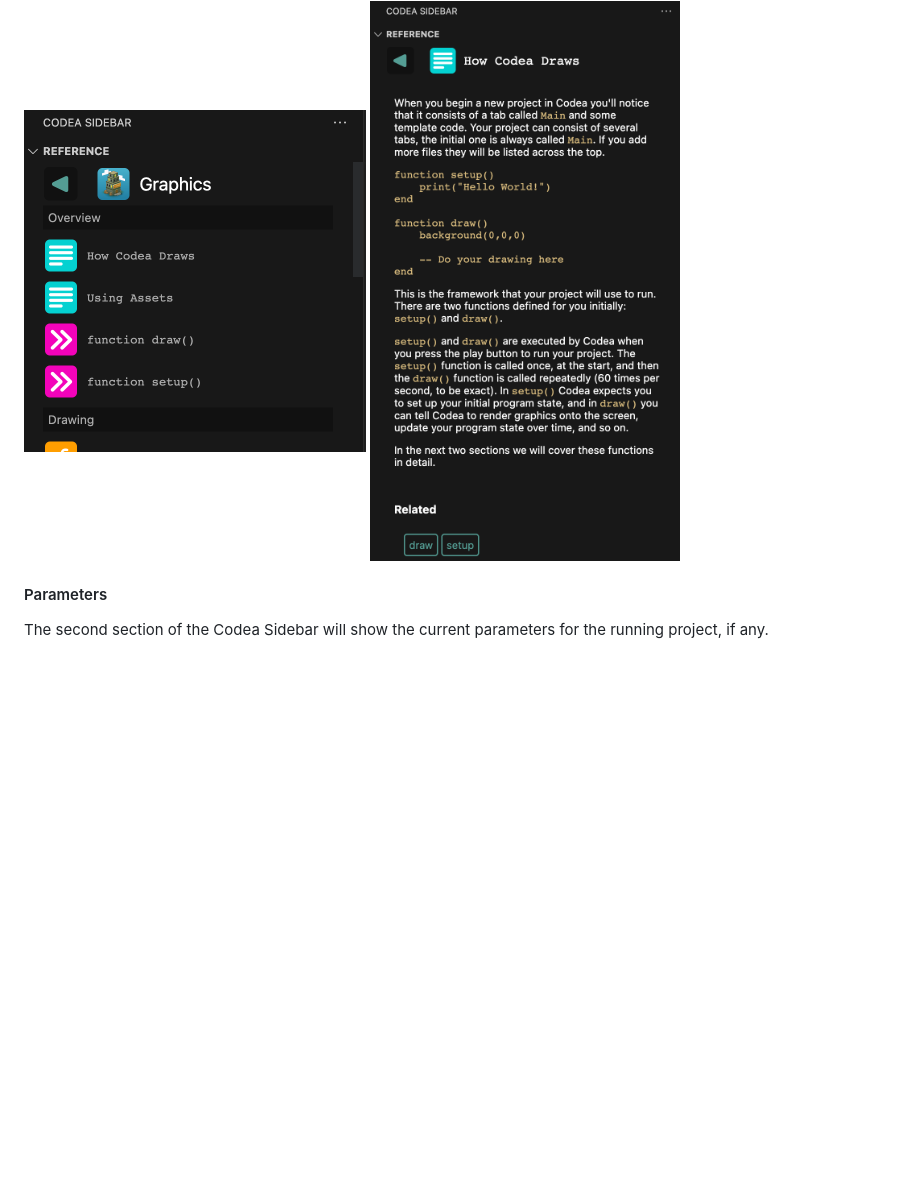
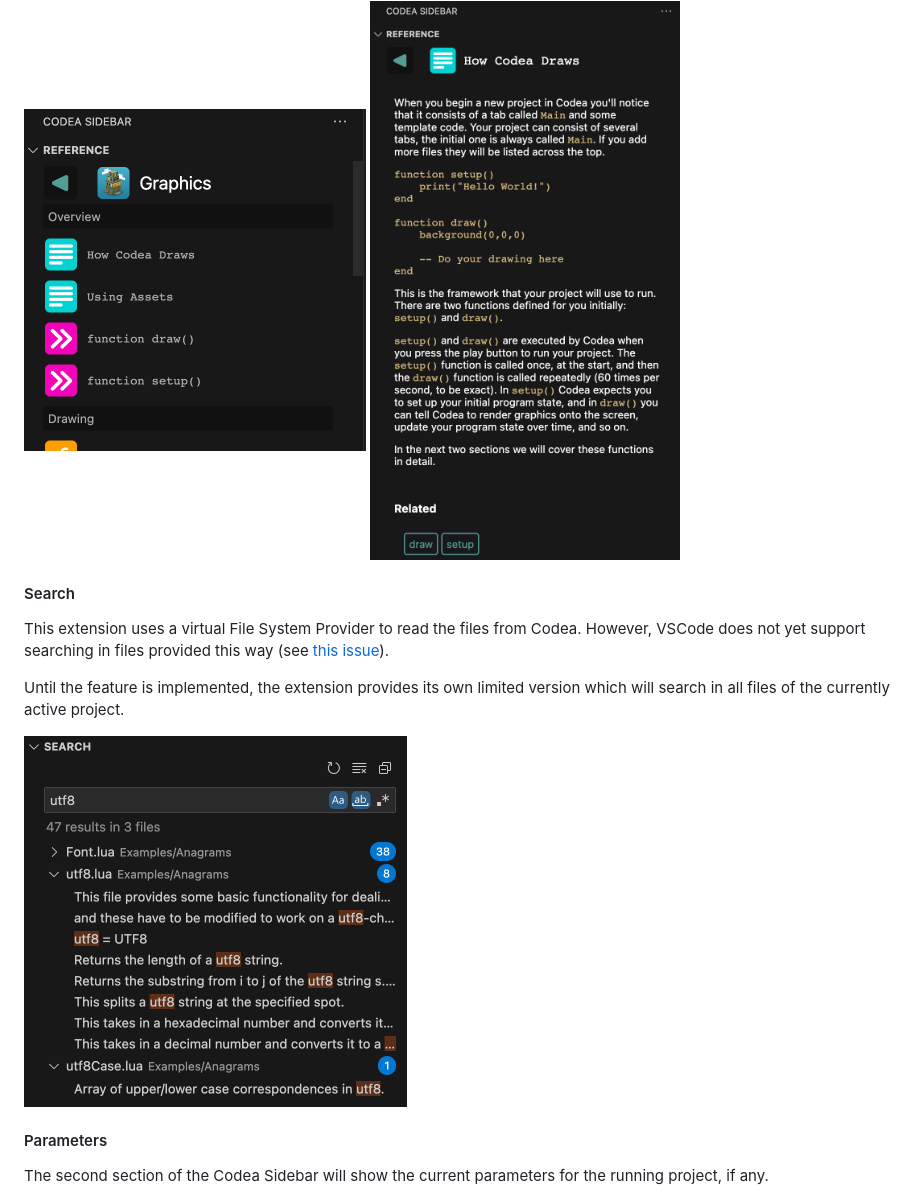
Before and after one commit to twolivesleft/codea-air-code, a Markdown page: README.md, the part around the change. Rendered like a GitHub page; pictures changed too: images/search.png (added); blank space fills up the shorter version.

Commit message:
Update the readme and changelog.

```diff
--- a/README.md
+++ b/README.md
@@ -74,6 +74,14 @@ It is also possible to select and right click a word in a project's code to find
 <img width="342" alt="Screenshot of the sidebar" src="images/sidebar_4.png">
 
 <img width="385" alt="Screenshot of the sidebar" src="images/sidebar_3.png">
+
+#### Search
+
+This extension uses a virtual File System Provider to read the files from Codea. However, VSCode does not yet support searching in files provided this way (see [this issue](https://github.com/microsoft/vscode/issues/59921ùcdc2w3wwqqqq)).
+
+Until the feature is implemented, the extension provides its own limited version which will search in all files of the currently active project.
+
+<img width="383" alt="Screenshot of the sidebar" src="images/search.png">
 
 #### Parameters
 
```
Also changed, not shown: CHANGELOG.md (+3 -0 lines).
